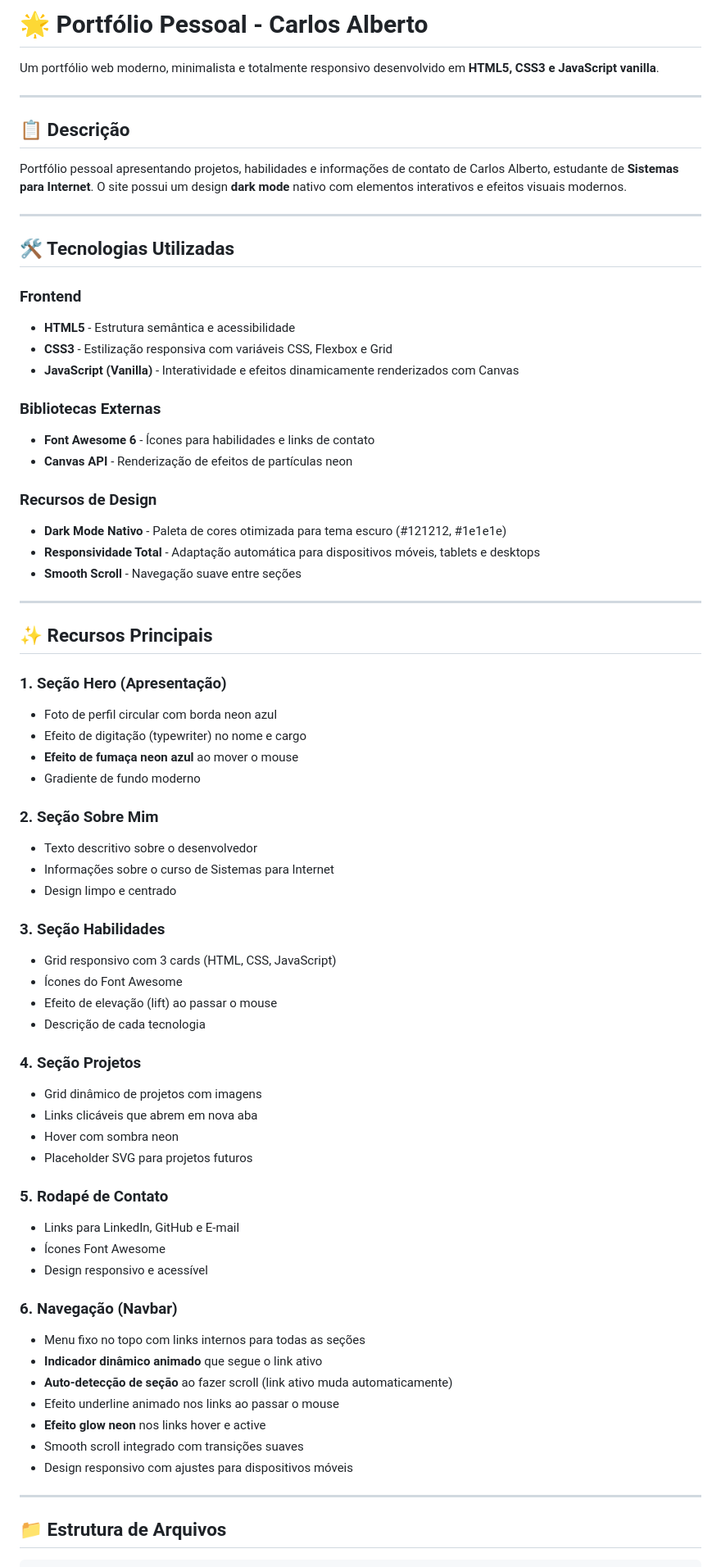
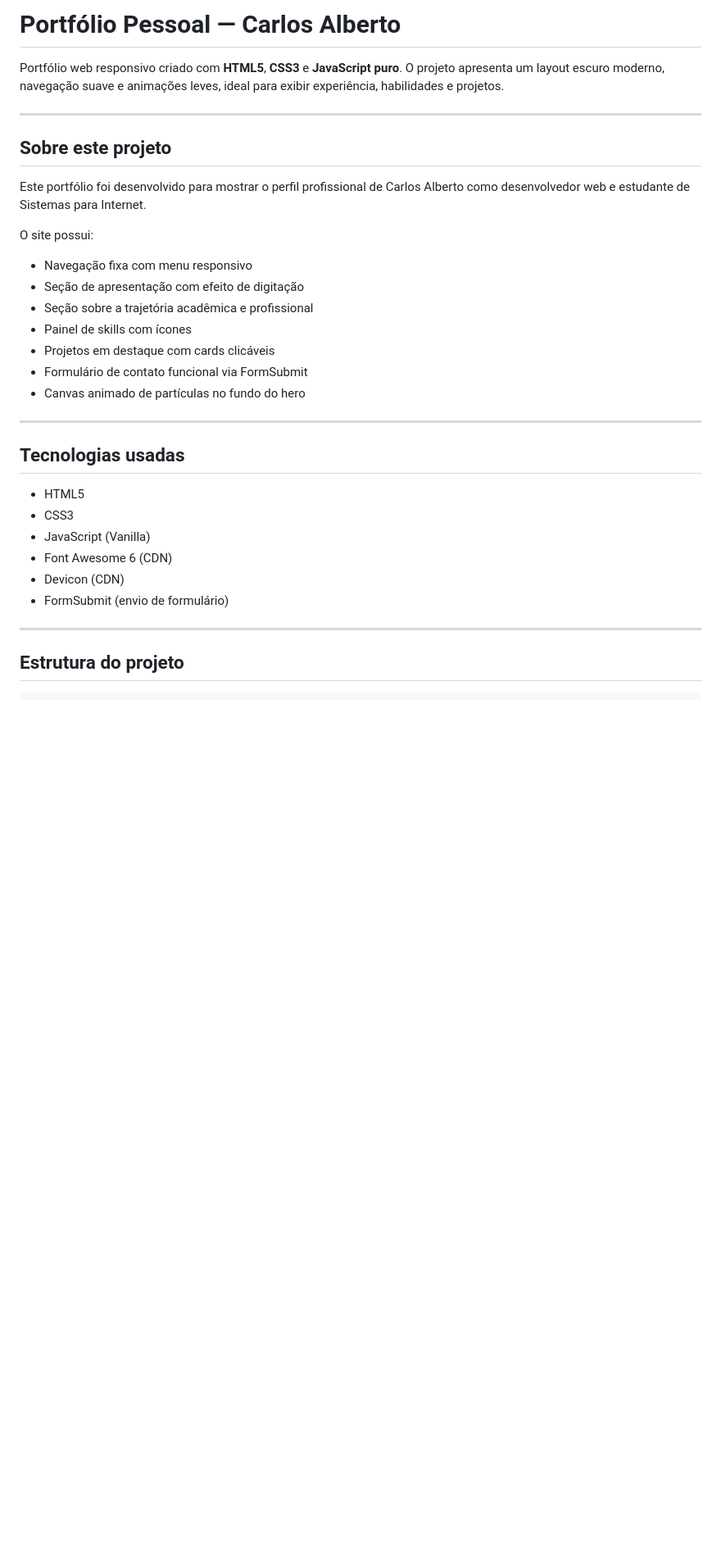
Before and after one commit to carlos-albertoo/Portf-lio, a Markdown page: README.md, the part around one of its changes. Shown at 82% size. GitHub-like rendering; blank space fills up the shorter version.

Commit message:
feat: Atualização de Readme.md

````diff
--- a/README.md
+++ b/README.md
@@ -1,74 +1,35 @@
-# 🌟 Portfólio Pessoal - Carlos Alberto
+# Portfólio Pessoal — Carlos Alberto
 
-Um portfólio web moderno, minimalista e totalmente responsivo desenvolvido em **HTML5, CSS3 e JavaScript vanilla**.
+Portfólio web responsivo criado com **HTML5**, **CSS3** e **JavaScript puro**. O projeto apresenta um layout escuro moderno, navegação suave e animações leves, ideal para exibir experiência, habilidades e projetos.
 
 ---
 
-## 📋 Descrição
+## Sobre este projeto
 
-Portfólio pessoal apresentando projetos, habilidades e informações de contato de Carlos Alberto, estudante de **Sistemas para Internet**. O site possui um design **dark mode** nativo com elementos interativos e efeitos visuais modernos.
+Este portfólio foi desenvolvido para mostrar o perfil profissional de Carlos Alberto como desenvolvedor web e estudante de Sistemas para Internet.
+
+O site possui:
+- Navegação fixa com menu responsivo
+- Seção de apresentação com efeito de digitação
+- Seção sobre a trajetória acadêmica e profissional
+- Painel de skills com ícones
+- Projetos em destaque com cards clicáveis
+- Formulário de contato funcional via FormSubmit
+- Canvas animado de partículas no fundo do hero
 
 ---
 
-## 🛠️ Tecnologias Utilizadas
+## Tecnologias usadas
 
-### Frontend
-- **HTML5** - Estrutura semântica e acessibilidade
-- **CSS3** - Estilização responsiva com variáveis CSS, Flexbox e Grid
-- **JavaScript (Vanilla)** - Interatividade e efeitos dinamicamente renderizados com Canvas
-
-### Bibliotecas Externas
-- **Font Awesome 6** - Ícones para habilidades e links de contato
-- **Canvas API** - Renderização de efeitos de partículas neon
-
-### Recursos de Design
-- **Dark Mode Nativo** - Paleta de cores otimizada para tema escuro (#121212, #1e1e1e)
-- **Responsividade Total** - Adaptação automática para dispositivos móveis, tablets e desktops
-- **Smooth Scroll** - Navegação suave entre seções
+- HTML5
+- CSS3
+- JavaScript (Vanilla)
+- Font Awesome 6 (CDN)
+- Devicon (CDN)
+- FormSubmit (envio de formulário)
 
 ---
 
-## ✨ Recursos Principais
-
-### 1. **Seção Hero (Apresentação)**
-- Foto de perfil circular com borda neon azul
-- Efeito de digitação (typewriter) no nome e cargo
-- **Efeito de fumaça neon azul** ao mover o mouse
-- Gradiente de fundo moderno
-
-### 2. **Seção Sobre Mim**
-- Texto descritivo sobre o desenvolvedor
-- Informações sobre o curso de Sistemas para Internet
-- Design limpo e centrado
-
-### 3. **Seção Habilidades**
-- Grid responsivo com 3 cards (HTML, CSS, JavaScript)
-- Ícones do Font Awesome
-- Efeito de elevação (lift) ao passar o mouse
-- Descrição de cada tecnologia
-
-### 4. **Seção Projetos**
-- Grid dinâmico de projetos com imagens
-- Links clicáveis que abrem em nova aba
-- Hover com sombra neon
-- Placeholder SVG para projetos futuros
-
-### 5. **Rodapé de Contato**
-- Links para LinkedIn, GitHub e E-mail
-- Ícones Font Awesome
-- Design responsivo e acessível
-
-### 6. **Navegação (Navbar)**
-- Menu fixo no topo com links internos para todas as seções
-- **Indicador dinâmico animado** que segue o link ativo
-- **Auto-detecção de seção** ao fazer scroll (link ativo muda automaticamente)
-- Efeito underline animado nos links ao passar o mouse
-- **Efeito glow neon** nos links hover e active
-- Smooth scroll integrado com transições suaves
-- Design responsivo com ajustes para dispositivos móveis
-
----
-
-## 📁 Estrutura de Arquivos
+## Estrutura do projeto
 
 ```
````
Also changed, not shown: other parts of README.md (+53 -162 lines).
